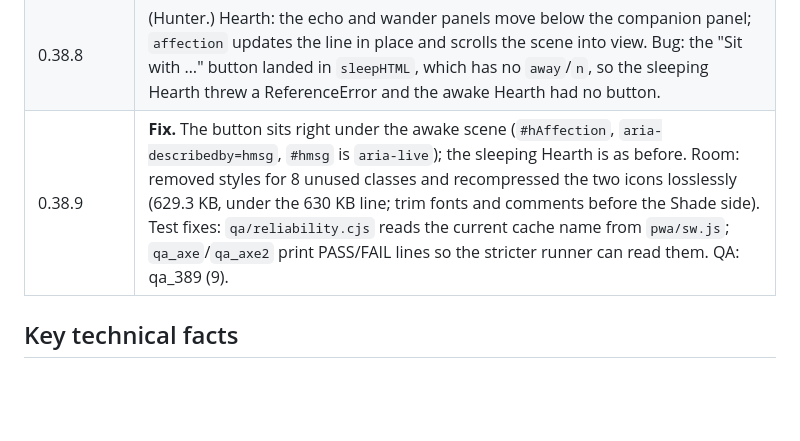
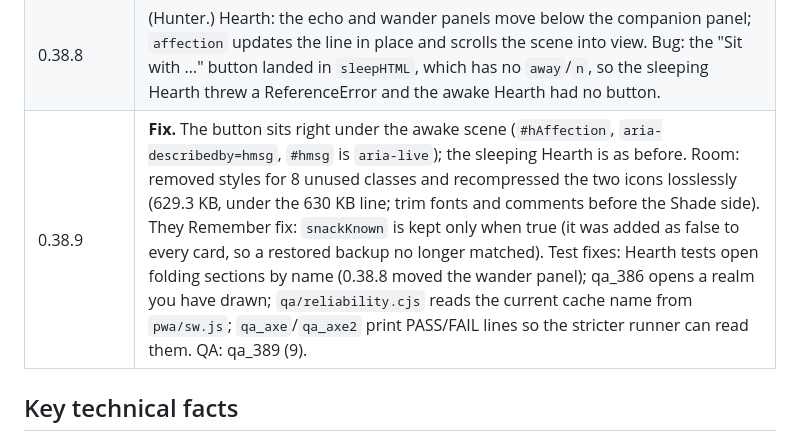
Before and after one commit to img0j0/forge, a Markdown page: forge-handoff.md, the part around the change. Rendered like a GitHub page; blank space fills up the shorter version.

Commit message:
handoff: 0.38.9 notes
Co-Authored-By: Claude Opus 5.5 <noreply@anthropic.com>
Claude-Session: https://claude.ai/code/session_01NBe5dync2dsdr95Pv5R8W3

```diff
--- a/forge-handoff.md
+++ b/forge-handoff.md
@@ -79,7 +79,7 @@ Last updated October 26, 2026, at prototype **0.38.9**. Read `RELEASE_PROCESS.md
 | They Remember | (Hunter, shipped live without a version bump, commit 1031617.) Per-creature memories: `c.firstFind` (first curio a Forgeling brings home from a wander, via `rememberFind` in `wanderCollect`), `c.snackKnown` (favourite snack learned, shown as "· Favorite"), `memoryLine`/`memoryHTML` (First treasure). Free, unlimited companionship: `affection(c)` (no visits, no bond). Sanitizer keeps both fields valid. |
 | 0.38.7 | (Hunter.) Reliability: `saveProblem()` shows a persistent warning with backup and retry when local storage or native Preferences writes fail; the service worker deletes only versioned Forge caches, falls back on HTTP errors and keeps cache writes alive; `qa/runall.sh` exits nonzero on FAIL, crash, timeout or no PASS output. `qa/reliability.cjs` (node; run `python3 pwa.py` first). See RELEASE_0.38.7.md. |
 | 0.38.8 | (Hunter.) Hearth: the echo and wander panels move below the companion panel; `affection` updates the line in place and scrolls the scene into view. Bug: the "Sit with …" button landed in `sleepHTML`, which has no `away`/`n`, so the sleeping Hearth threw a ReferenceError and the awake Hearth had no button. |
-| 0.38.9 | **Fix.** The button sits right under the awake scene (`#hAffection`, `aria-describedby=hmsg`, `#hmsg` is `aria-live`); the sleeping Hearth is as before. Room: removed styles for 8 unused classes and recompressed the two icons losslessly (629.3 KB, under the 630 KB line; trim fonts and comments before the Shade side). Test fixes: `qa/reliability.cjs` reads the current cache name from `pwa/sw.js`; `qa_axe`/`qa_axe2` print PASS/FAIL lines so the stricter runner can read them. QA: qa_389 (9). |
+| 0.38.9 | **Fix.** The button sits right under the awake scene (`#hAffection`, `aria-describedby=hmsg`, `#hmsg` is `aria-live`); the sleeping Hearth is as before. Room: removed styles for 8 unused classes and recompressed the two icons losslessly (629.3 KB, under the 630 KB line; trim fonts and comments before the Shade side). They Remember fix: `snackKnown` is kept only when true (it was added as false to every card, so a restored backup no longer matched). Test fixes: Hearth tests open folding sections by name (0.38.8 moved the wander panel); qa_386 opens a realm you have drawn; `qa/reliability.cjs` reads the current cache name from `pwa/sw.js`; `qa_axe`/`qa_axe2` print PASS/FAIL lines so the stricter runner can read them. QA: qa_389 (9). |
 
 ## Key technical facts
 
```
